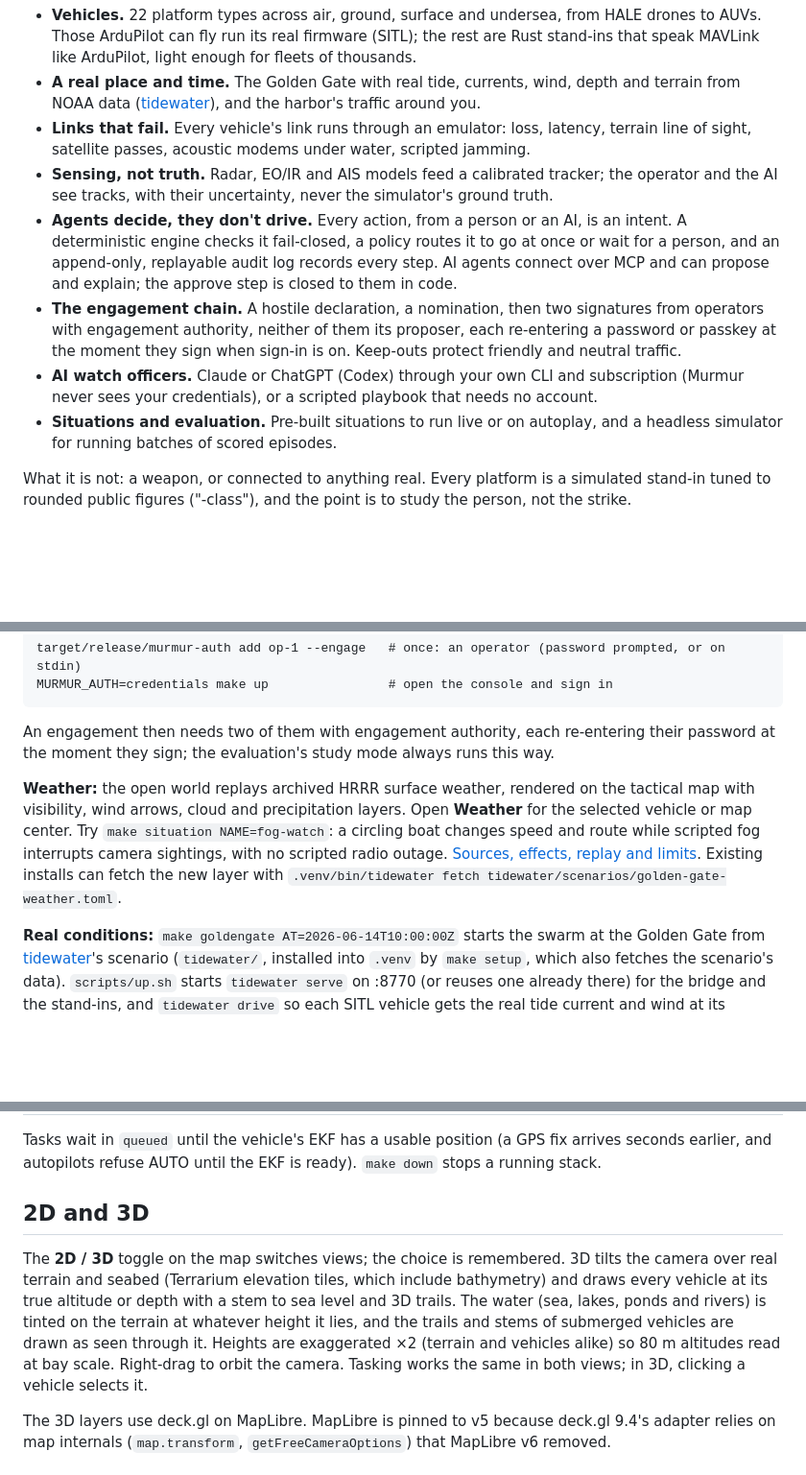
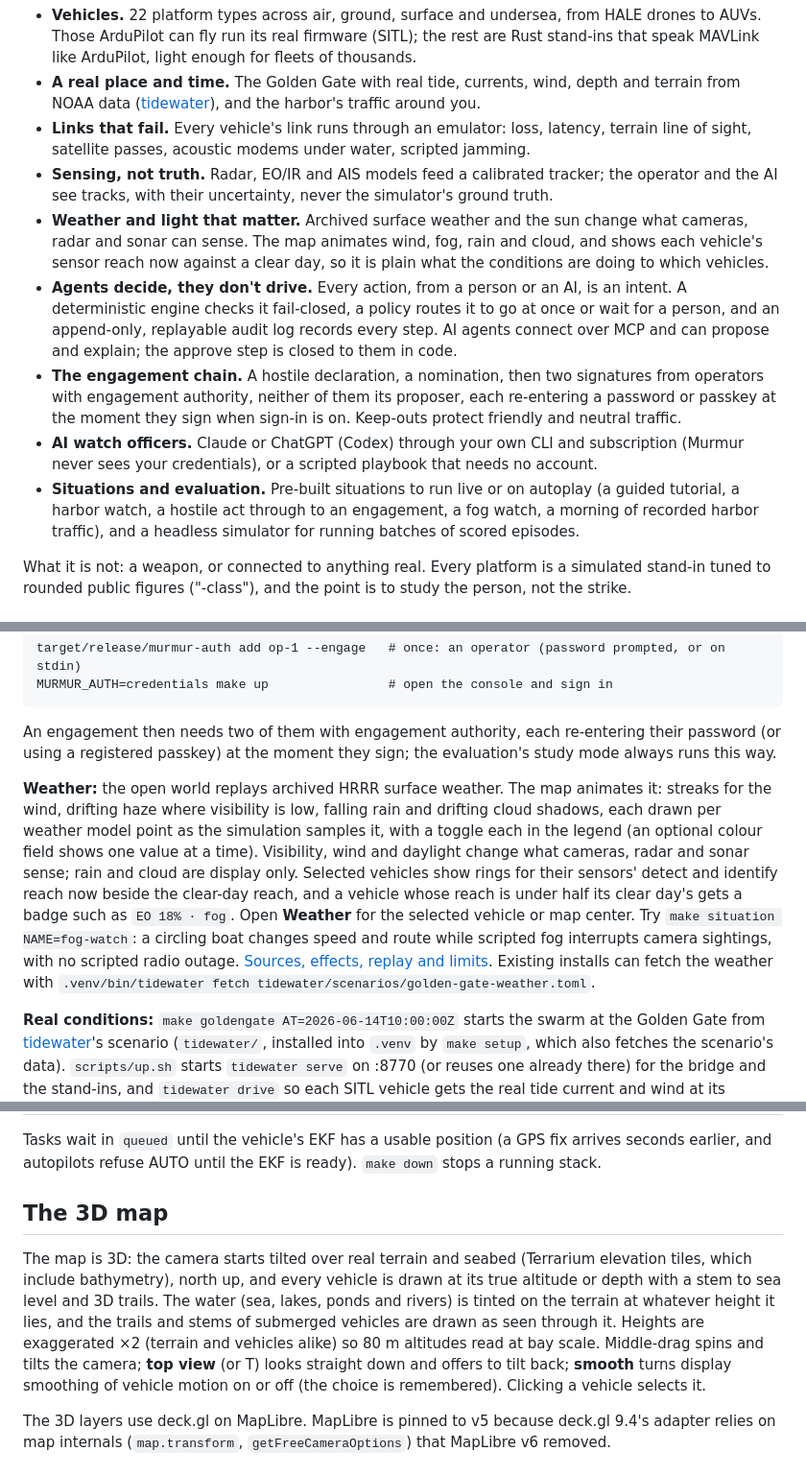
Before and after one commit to drichards188/murmur, a Markdown page: README.md, 3 parts joined by grey strips. Shown at 96% size. Rendered like a GitHub page; blank space fills up the shorter version.

Commit message:
Bring the README up to date with the console and the stack
The README still described a 2D/3D toggle the console no longer has,
weather as static colour layers, four tasks, and a stack diagram
without the link emulator, the contacts process, MCP or the launcher.

Describe the 3D-only map and its camera (middle-drag, top view, smooth),
the animated weather and the sensor reach rings and badges, Track and
Identify, the Inbox and Queue an order can wait in, passkeys at
signing, the situations on offer (Morning Harbor Watch and Fog watch
among them) and the murmur-weather crate; redraw the diagram with the
processes that run. Checked against web/src (MapView, TaskPanel, App),
the Makefile, sim/fleets, sim/situations and crates/.

````diff
--- a/README.md
+++ b/README.md
@@ -35,6 +35,10 @@ into something anyone can run, inspect and measure.
   line of sight, satellite passes, acoustic modems under water, scripted jamming.
 - **Sensing, not truth.** Radar, EO/IR and AIS models feed a calibrated tracker; the operator and
   the AI see tracks, with their uncertainty, never the simulator's ground truth.
+- **Weather and light that matter.** Archived surface weather and the sun change what cameras,
+  radar and sonar can sense. The map animates wind, fog, rain and cloud, and shows each
+  vehicle's sensor reach now against a clear day, so it is plain what the conditions are doing
+  to which vehicles.
 - **Agents decide, they don't drive.** Every action, from a person or an AI, is an intent. A
   deterministic engine checks it fail-closed, a policy routes it to go at once or wait for a
   person, and an append-only, replayable audit log records every step. AI agents connect over
@@ -45,8 +49,9 @@ into something anyone can run, inspect and measure.
   traffic.
 - **AI watch officers.** Claude or ChatGPT (Codex) through your own CLI and subscription (Murmur
   never sees your credentials), or a scripted playbook that needs no account.
-- **Situations and evaluation.** Pre-built situations to run live or on autoplay, and a headless
-  simulator for running batches of scored episodes.
+- **Situations and evaluation.** Pre-built situations to run live or on autoplay (a guided
+  tutorial, a harbor watch, a hostile act through to an engagement, a fog watch, a morning of
+  recorded harbor traffic), and a headless simulator for running batches of scored episodes.
 
 What it is not: a weapon, or connected to anything real. Every platform is a simulated stand-in
 tuned to rounded public figures ("-class"), and the point is to study the person, not the strike.
@@ -150,14 +159,20 @@ MURMUR_AUTH=credentials make up                # open the console and sign in
 ```
 
 An engagement then needs two of them with engagement authority, each re-entering their
-password at the moment they sign; the evaluation's study mode always runs this way.
+password (or using a registered passkey) at the moment they sign; the evaluation's study mode
+always runs this way.
 
-**Weather:** the open world replays archived HRRR surface weather, rendered on the tactical map
-with visibility, wind arrows, cloud and precipitation layers. Open **Weather** for the
-selected vehicle or map center. Try `make situation NAME=fog-watch`: a circling boat changes
-speed and route while scripted fog interrupts camera sightings, with no scripted radio outage.
-[Sources, effects, replay and limits](docs/WEATHER.md). Existing installs can fetch the new layer
-with `.venv/bin/tidewater fetch tidewater/scenarios/golden-gate-weather.toml`.
+**Weather:** the open world replays archived HRRR surface weather. The map animates it:
+streaks for the wind, drifting haze where visibility is low, falling rain and drifting cloud
+shadows, each drawn per weather model point as the simulation samples it, with a toggle each in
+the legend (an optional colour field shows one value at a time). Visibility, wind and daylight
+change what cameras, radar and sonar sense; rain and cloud are display only. Selected vehicles
+show rings for their sensors' detect and identify reach now beside the clear-day reach, and a
+vehicle whose reach is under half its clear day's gets a badge such as `EO 18% · fog`. Open
+**Weather** for the selected vehicle or map center. Try `make situation NAME=fog-watch`: a
+circling boat changes speed and route while scripted fog interrupts camera sightings, with no
+scripted radio outage. [Sources, effects, replay and limits](docs/WEATHER.md). Existing installs
+can fetch the weather with `.venv/bin/tidewater fetch tidewater/scenarios/golden-gate-weather.toml`.
 
 **Real conditions:** `make goldengate AT=2026-06-14T10:00:00Z` starts the swarm at the Golden
 Gate from [tidewater](tidewater/README.md)'s scenario (`tidewater/`, installed into `.venv` by
@@ -210,15 +229,16 @@ altitude (or depth, for subs) and spread around orbit circles.
 Tasks wait in `queued` until the vehicle's EKF has a usable position (a GPS fix arrives seconds
 earlier, and autopilots refuse AUTO until the EKF is ready). `make down` stops a running stack.
 
-## 2D and 3D
+## The 3D map
 
-The **2D / 3D** toggle on the map switches views; the choice is remembered. 3D tilts the
-camera over real terrain and seabed (Terrarium elevation tiles, which include bathymetry) and
-draws every vehicle at its true altitude or depth with a stem to sea level and 3D trails. The
-water (sea, lakes, ponds and rivers) is tinted on the terrain at whatever height it lies, and the
-trails and stems of submerged vehicles are drawn as seen through it. Heights are exaggerated
-×2 (terrain and vehicles alike) so 80 m altitudes read at bay scale. Right-drag to orbit the
-camera. Tasking works the same in both views; in 3D, clicking a vehicle selects it.
+The map is 3D: the camera starts tilted over real terrain and seabed (Terrarium elevation tiles,
+which include bathymetry), north up, and every vehicle is drawn at its true altitude or depth
+with a stem to sea level and 3D trails. The water (sea, lakes, ponds and rivers) is tinted on the
+terrain at whatever height it lies, and the trails and stems of submerged vehicles are drawn as
+seen through it. Heights are exaggerated ×2 (terrain and vehicles alike) so 80 m altitudes read
+at bay scale. Middle-drag spins and tilts the camera; **top view** (or T) looks straight down and
+offers to tilt back; **smooth** turns display smoothing of vehicle motion on or off (the choice
+is remembered). Clicking a vehicle selects it.
 
 The 3D layers use deck.gl on MapLibre. MapLibre is pinned to v5 because deck.gl 9.4's adapter
 relies on map internals (`map.transform`, `getFreeCameraOptions`) that MapLibre v6 removed.
````
Also changed, not shown: other parts of README.md (+16 -8 lines).
